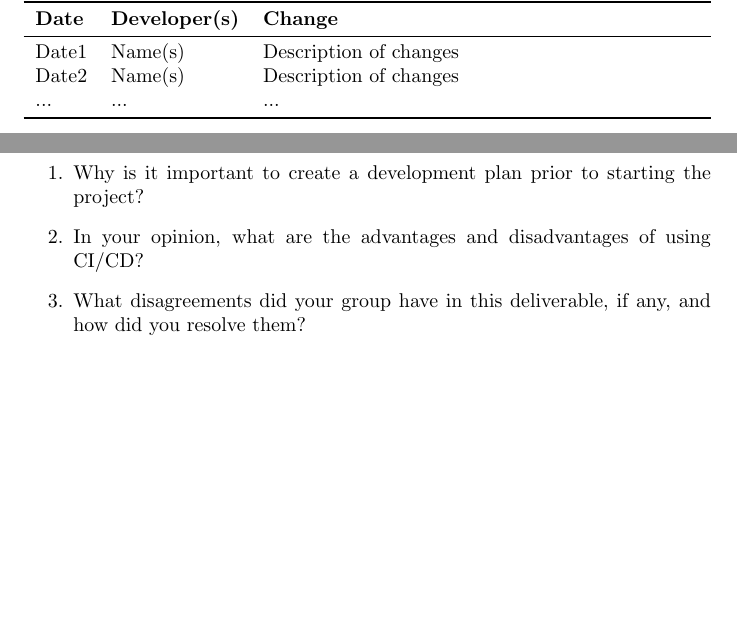
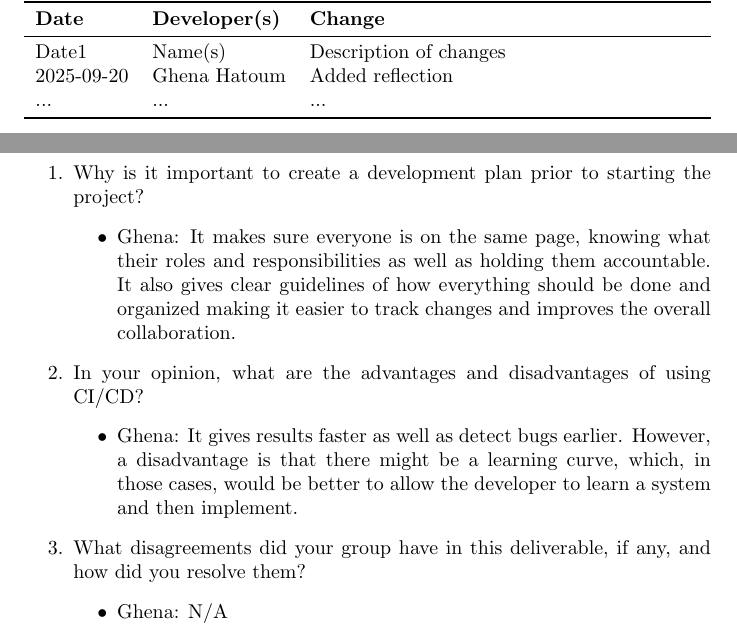
Before and after one commit to thaafei/capstone-sfw2026, a LaTeX document (docs/DevelopmentPlan/DevelopmentPlan.tex): two parts of pages 1 and 5 of 7, joined at a grey line, cut so that both start at the same text, the shorter picture padded with empty space. Compiled offline with pdfLaTeX.

Commit message:
updated develpment plan

```diff
--- a/docs/DevelopmentPlan/DevelopmentPlan.tex
+++ b/docs/DevelopmentPlan/DevelopmentPlan.tex
@@ -23,7 +23,7 @@
 \textbf{Date} & \textbf{Developer(s)} & \textbf{Change}\\
 \midrule
 Date1 & Name(s) & Description of changes\\
-Date2 & Name(s) & Description of changes\\
+2025-09-20 & Ghena Hatoum & Added reflection\\
 ... & ... & ...\\
 \bottomrule
 \end{tabularx}
@@ -157,10 +157,19 @@ Topics to discuss include the following:
 \begin{enumerate}
     \item Why is it important to create a development plan prior to starting the
     project?
+    \begin{itemize}
+      \item Ghena: It makes sure everyone is on the same page, knowing what their roles and responsibilities as well as holding them accountable. It also gives clear guidelines of how everything should be done and organized making it easier to track changes and improves the overall collaboration.
+    \end{itemize}
     \item In your opinion, what are the advantages and disadvantages of using
     CI/CD?
+    \begin{itemize}
+      \item Ghena: It gives results faster as well as detect bugs earlier. However, a disadvantage is that there might be a learning curve, which, in those cases, would be better to allow the developer to learn a system and then implement.
+    \end{itemize}
     \item What disagreements did your group have in this deliverable, if any,
     and how did you resolve them?
+    \begin{itemize}
+      \item Ghena: N/A
+    \end{itemize}
 \end{enumerate}
 
 \newpage{}
```
